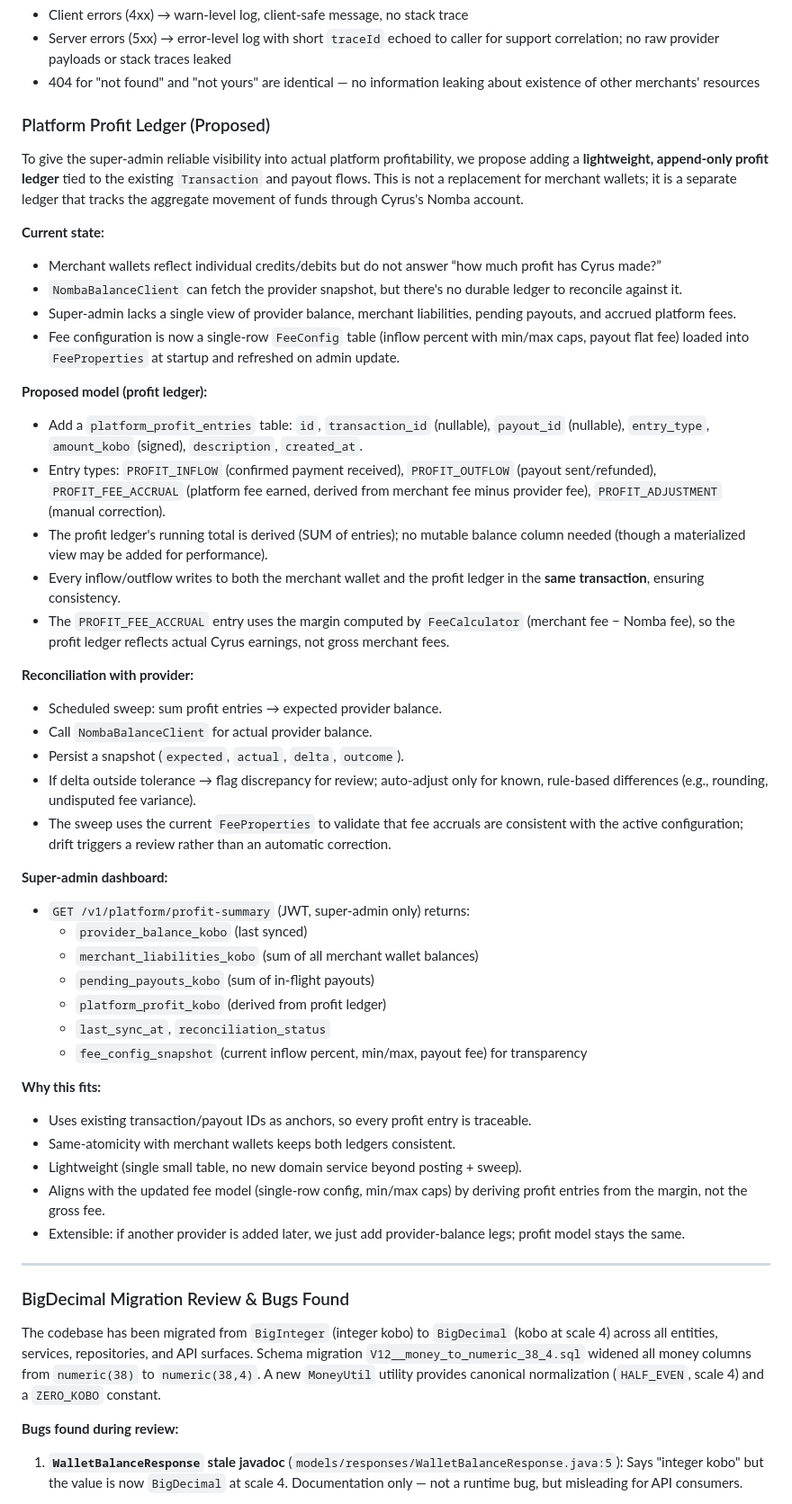
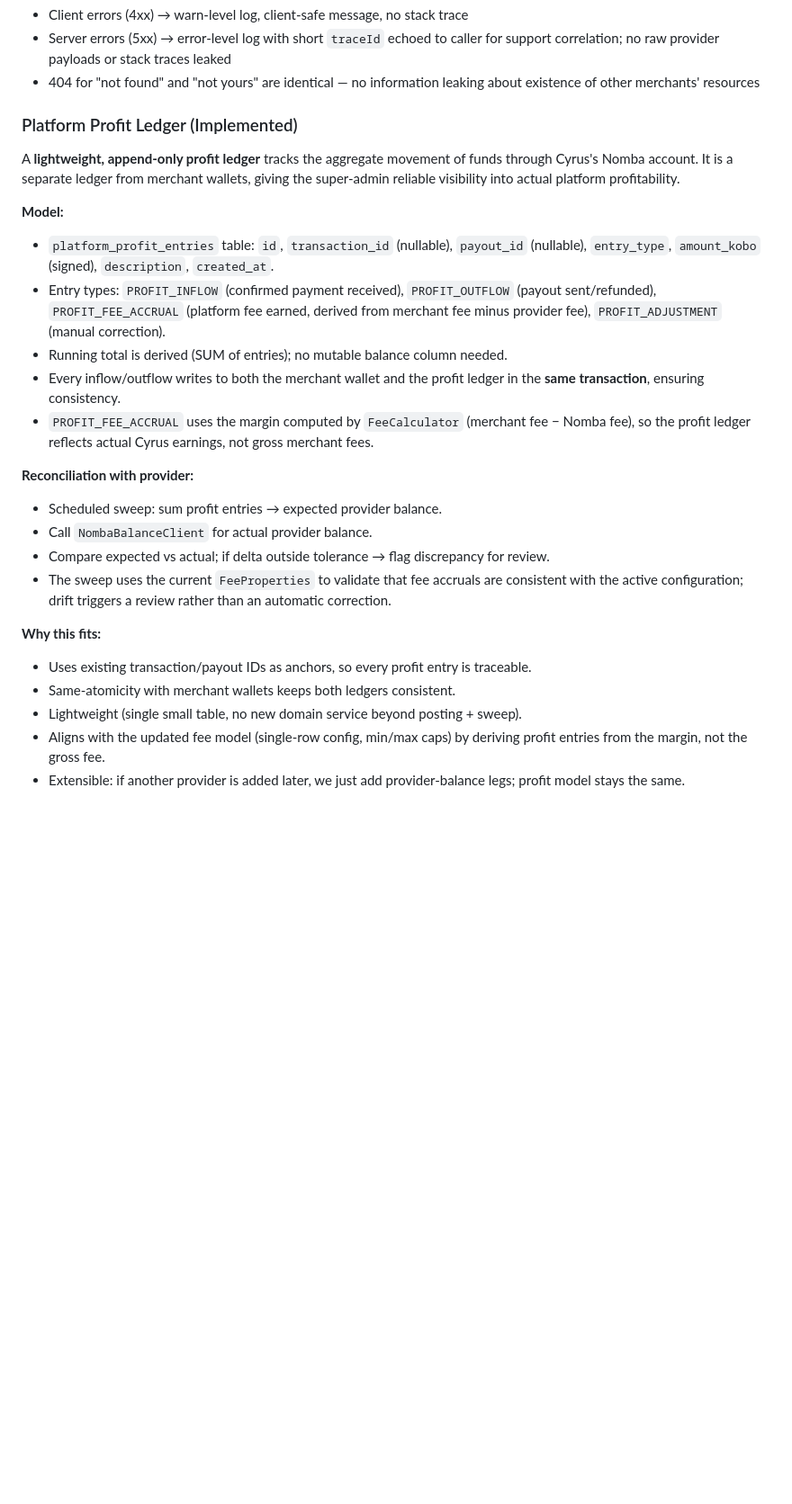
Before and after one commit to ojov/cyrus, a Markdown page: ARCHITECTURE_AND_SECURITY.md, the part around one of its changes. Shown at 90% size. Rendered like a GitHub page; blank space fills up the shorter version.

```diff
--- a/ARCHITECTURE_AND_SECURITY.md
+++ b/ARCHITECTURE_AND_SECURITY.md
@@ -286,53 +286,30 @@ All API responses use the `CyrusApiResponse<T>` envelope:
 - 404 for "not found" and "not yours" are identical — no information leaking about existence
   of other merchants' resources
 
-### Platform Profit Ledger (Proposed)
+### Platform Profit Ledger (Implemented)
 
-To give the super-admin reliable visibility into actual platform profitability, we propose adding a
-**lightweight, append-only profit ledger** tied to the existing `Transaction` and payout flows. This
-is not a replacement for merchant wallets; it is a separate ledger that tracks the aggregate
-movement of funds through Cyrus's Nomba account.
+A **lightweight, append-only profit ledger** tracks the aggregate movement of funds through Cyrus's
+Nomba account. It is a separate ledger from merchant wallets, giving the super-admin reliable
+visibility into actual platform profitability.
 
-**Current state:**
-- Merchant wallets reflect individual credits/debits but do not answer “how much profit has Cyrus
-  made?”
-- `NombaBalanceClient` can fetch the provider snapshot, but there's no durable ledger to reconcile
-  against it.
-- Super-admin lacks a single view of provider balance, merchant liabilities, pending payouts, and
-  accrued platform fees.
-- Fee configuration is now a single-row `FeeConfig` table (inflow percent with min/max caps,
-  payout flat fee) loaded into `FeeProperties` at startup and refreshed on admin update.
-
-**Proposed model (profit ledger):**
-- Add a `platform_profit_entries` table: `id`, `transaction_id` (nullable), `payout_id` (nullable),
+**Model:**
+- `platform_profit_entries` table: `id`, `transaction_id` (nullable), `payout_id` (nullable),
   `entry_type`, `amount_kobo` (signed), `description`, `created_at`.
 - Entry types: `PROFIT_INFLOW` (confirmed payment received), `PROFIT_OUTFLOW` (payout sent/refunded),
   `PROFIT_FEE_ACCRUAL` (platform fee earned, derived from merchant fee minus provider fee),
   `PROFIT_ADJUSTMENT` (manual correction).
-- The profit ledger's running total is derived (SUM of entries); no mutable balance column needed
-  (though a materialized view may be added for performance).
+- Running total is derived (SUM of entries); no mutable balance column needed.
 - Every inflow/outflow writes to both the merchant wallet and the profit ledger in the **same
   transaction**, ensuring consistency.
-- The `PROFIT_FEE_ACCRUAL` entry uses the margin computed by `FeeCalculator` (merchant fee − Nomba
-  fee), so the profit ledger reflects actual Cyrus earnings, not gross merchant fees.
+- `PROFIT_FEE_ACCRUAL` uses the margin computed by `FeeCalculator` (merchant fee − Nomba fee),
+  so the profit ledger reflects actual Cyrus earnings, not gross merchant fees.
 
 **Reconciliation with provider:**
 - Scheduled sweep: sum profit entries → expected provider balance.
 - Call `NombaBalanceClient` for actual provider balance.
-- Persist a snapshot (`expected`, `actual`, `delta`, `outcome`).
-- If delta outside tolerance → flag discrepancy for review; auto-adjust only for known, rule-based
-  differences (e.g., rounding, undisputed fee variance).
+- Compare expected vs actual; if delta outside tolerance → flag discrepancy for review.
 - The sweep uses the current `FeeProperties` to validate that fee accruals are consistent with
   the active configuration; drift triggers a review rather than an automatic correction.
-
-**Super-admin dashboard:**
-- `GET /v1/platform/profit-summary` (JWT, super-admin only) returns:
-  - `provider_balance_kobo` (last synced)
-  - `merchant_liabilities_kobo` (sum of all merchant wallet balances)
-  - `pending_payouts_kobo` (sum of in-flight payouts)
-  - `platform_profit_kobo` (derived from profit ledger)
-  - `last_sync_at`, `reconciliation_status`
-  - `fee_config_snapshot` (current inflow percent, min/max, payout fee) for transparency
 
 **Why this fits:**
 - Uses existing transaction/payout IDs as anchors, so every profit entry is traceable.
@@ -342,19 +319,3 @@ movement of funds through Cyrus's Nomba account.
   from the margin, not the gross fee.
 - Extensible: if another provider is added later, we just add provider-balance legs; profit model
   stays the same.
-
----
-
-### BigDecimal Migration Review & Bugs Found
-
-The codebase has been migrated from `BigInteger` (integer kobo) to `BigDecimal` (kobo at scale 4)
-across all entities, services, repositories, and API surfaces. Schema migration `V12__money_to_numeric_38_4.sql`
-widened all money columns from `numeric(38)` to `numeric(38,4)`. A new `MoneyUtil` utility provides
-canonical normalization (`HALF_EVEN`, scale 4) and a `ZERO_KOBO` constant.
-
-**Bugs found during review:**
-
-1. **`WalletBalanceResponse` stale javadoc** (`models/responses/WalletBalanceResponse.java:5`):
-   Says "integer kobo" but the value is now `BigDecimal` at scale 4. Documentation only — not a
-   runtime bug, but misleading for API consumers.
-
```
Also changed, not shown: other parts of ARCHITECTURE_AND_SECURITY.md (+4 -41 lines), README.md (+2 -3 lines).
